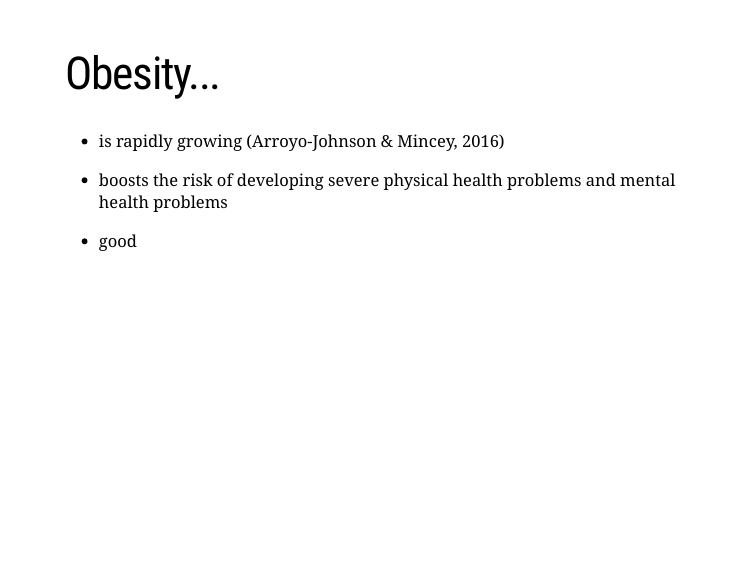
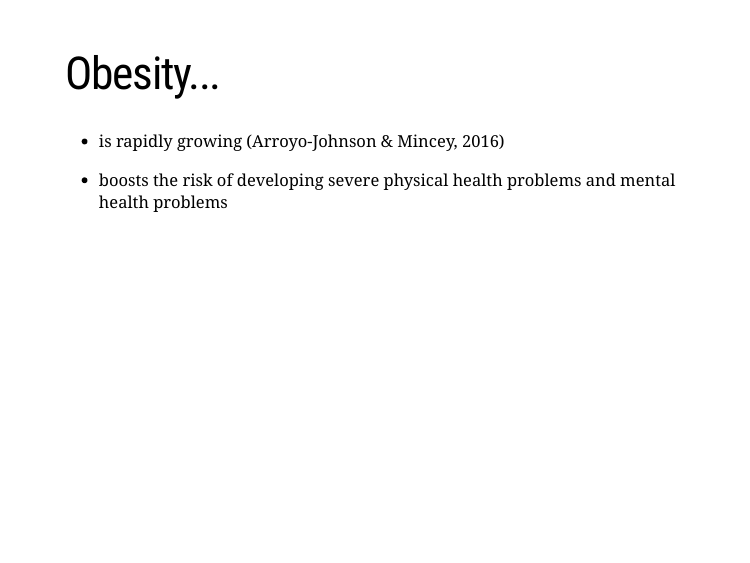
Before and after one commit to Tianxiang-C/SSGC8807, an R Markdown document (index.Rmd): page 3 of 38. Rendered offline with R 4.5, knitr and Pandoc, with nearby package versions; the slides are laid out offline by our stand-in for remark.js, each with all of its steps uncovered, in fonts that may differ from those the slides ask for, and without slide numbers, shadows or browser add-ons; some code elsewhere in the file could not run offline; common packages that the code uses without loading them are loaded.

Commit message:
Update index.Rmd

```diff
--- a/index.Rmd
+++ b/index.Rmd
@@ -28,7 +28,6 @@ class: inverse, center, middle
 
 - boosts the risk of developing severe physical health problems and mental health problems
 
-- good
 
 
 
```
